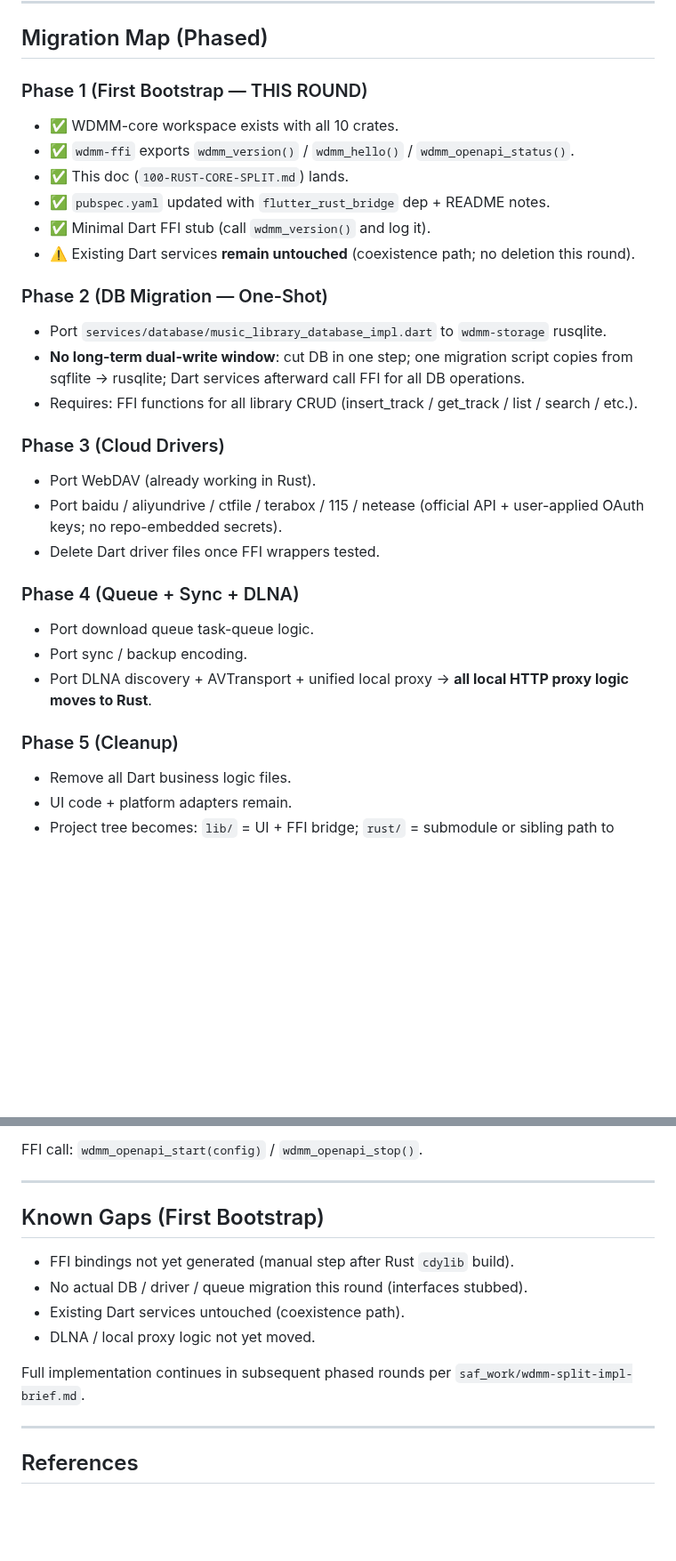
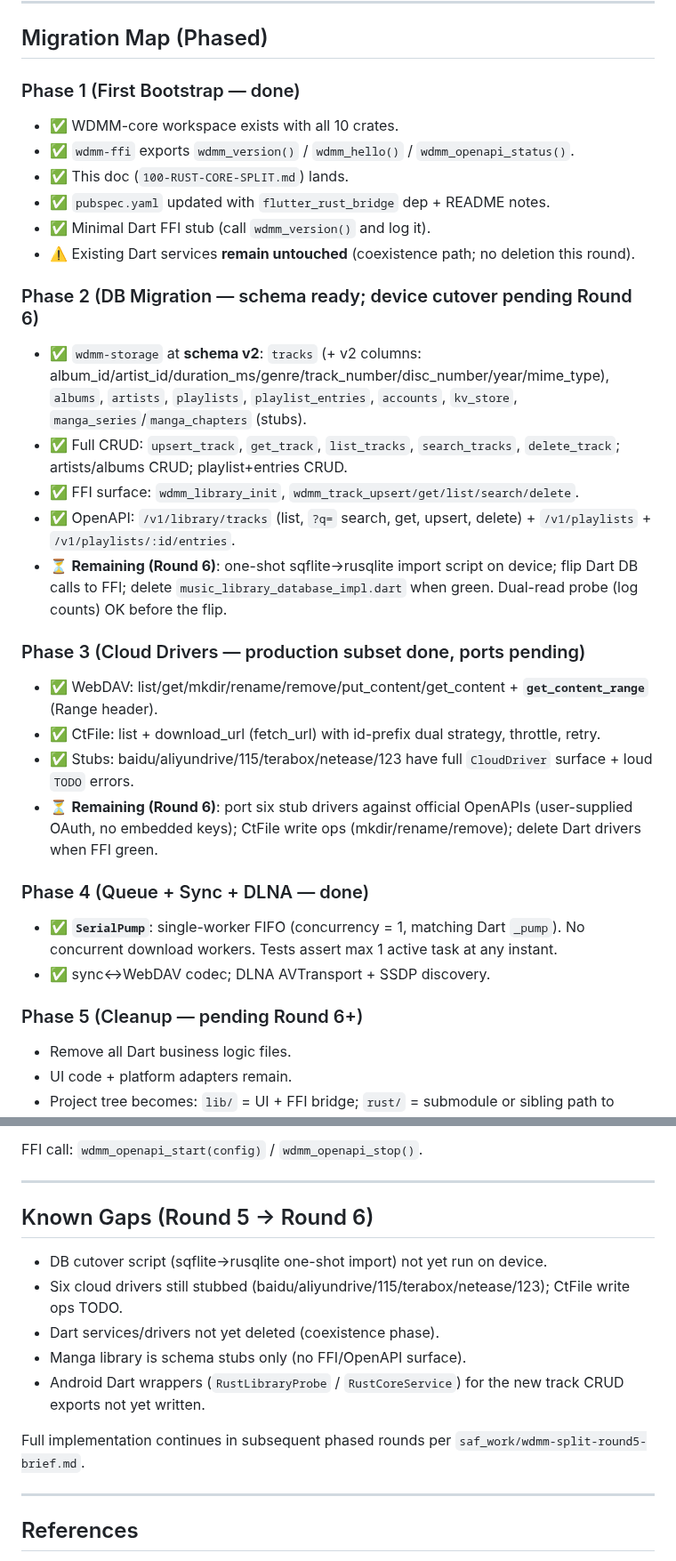
Before and after one commit to SenkjM/Webdav_Media_Manager, a Markdown page: docs/100-RUST-CORE-SPLIT.md, 2 parts joined by grey strips. Shown at 89% size. GitHub-like rendering; blank space fills up the shorter version.

```diff
--- a/docs/100-RUST-CORE-SPLIT.md
+++ b/docs/100-RUST-CORE-SPLIT.md
@@ -41,7 +41,7 @@ All crates: `publish = false` (see `WDMM-core/docs/CONSTRAINTS.md §5` — servi
 
 ## Migration Map (Phased)
 
-### Phase 1 (First Bootstrap — THIS ROUND)
+### Phase 1 (First Bootstrap — done)
 
 - ✅ WDMM-core workspace exists with all 10 crates.
 - ✅ `wdmm-ffi` exports `wdmm_version()` / `wdmm_hello()` / `wdmm_openapi_status()`.
@@ -50,25 +50,27 @@ All crates: `publish = false` (see `WDMM-core/docs/CONSTRAINTS.md §5` — servi
 - ✅ Minimal Dart FFI stub (call `wdmm_version()` and log it).
 - ⚠️ Existing Dart services **remain untouched** (coexistence path; no deletion this round).
 
-### Phase 2 (DB Migration — One-Shot)
+### Phase 2 (DB Migration — schema ready; device cutover pending Round 6)
 
-- Port `services/database/music_library_database_impl.dart` to `wdmm-storage` rusqlite.
-- **No long-term dual-write window**: cut DB in one step; one migration script copies from sqflite → rusqlite; Dart services afterward call FFI for all DB operations.
-- Requires: FFI functions for all library CRUD (insert_track / get_track / list / search / etc.).
+- ✅ `wdmm-storage` at **schema v2**: `tracks` (+ v2 columns: album_id/artist_id/duration_ms/genre/track_number/disc_number/year/mime_type), `albums`, `artists`, `playlists`, `playlist_entries`, `accounts`, `kv_store`, `manga_series`/`manga_chapters` (stubs).
+- ✅ Full CRUD: `upsert_track`, `get_track`, `list_tracks`, `search_tracks`, `delete_track`; artists/albums CRUD; playlist+entries CRUD.
+- ✅ FFI surface: `wdmm_library_init`, `wdmm_track_upsert/get/list/search/delete`.
+- ✅ OpenAPI: `/v1/library/tracks` (list, `?q=` search, get, upsert, delete) + `/v1/playlists` + `/v1/playlists/:id/entries`.
+- ⏳ **Remaining (Round 6)**: one-shot sqflite→rusqlite import script on device; flip Dart DB calls to FFI; delete `music_library_database_impl.dart` when green. Dual-read probe (log counts) OK before the flip.
 
-### Phase 3 (Cloud Drivers)
+### Phase 3 (Cloud Drivers — production subset done, ports pending)
 
-- Port WebDAV (already working in Rust).
-- Port baidu / aliyundrive / ctfile / terabox / 115 / netease (official API + user-applied OAuth keys; no repo-embedded secrets).
-- Delete Dart driver files once FFI wrappers tested.
+- ✅ WebDAV: list/get/mkdir/rename/remove/put_content/get_content + **`get_content_range`** (Range header).
+- ✅ CtFile: list + download_url (fetch_url) with id-prefix dual strategy, throttle, retry.
+- ✅ Stubs: baidu/aliyundrive/115/terabox/netease/123 have full `CloudDriver` surface + loud `TODO` errors.
+- ⏳ **Remaining (Round 6)**: port six stub drivers against official OpenAPIs (user-supplied OAuth, no embedded keys); CtFile write ops (mkdir/rename/remove); delete Dart drivers when FFI green.
 
-### Phase 4 (Queue + Sync + DLNA)
+### Phase 4 (Queue + Sync + DLNA — done)
 
-- Port download queue task-queue logic.
-- Port sync / backup encoding.
-- Port DLNA discovery + AVTransport + unified local proxy → **all local HTTP proxy logic moves to Rust**.
+- ✅ **`SerialPump`**: single-worker FIFO (concurrency = 1, matching Dart `_pump`). No concurrent download workers. Tests assert max 1 active task at any instant.
+- ✅ sync↔WebDAV codec; DLNA AVTransport + SSDP discovery.
 
-### Phase 5 (Cleanup)
+### Phase 5 (Cleanup — pending Round 6+)
 
 - Remove all Dart business logic files.
 - UI code + platform adapters remain.
@@ -193,14 +195,15 @@ FFI call: `wdmm_openapi_start(config)` / `wdmm_openapi_stop()`.
 
 ---
 
-## Known Gaps (First Bootstrap)
+## Known Gaps (Round 5 → Round 6)
 
-- FFI bindings not yet generated (manual step after Rust `cdylib` build).
-- No actual DB / driver / queue migration this round (interfaces stubbed).
-- Existing Dart services untouched (coexistence path).
-- DLNA / local proxy logic not yet moved.
+- DB cutover script (sqflite→rusqlite one-shot import) not yet run on device.
+- Six cloud drivers still stubbed (baidu/aliyundrive/115/terabox/netease/123); CtFile write ops TODO.
+- Dart services/drivers not yet deleted (coexistence phase).
+- Manga library is schema stubs only (no FFI/OpenAPI surface).
+- Android Dart wrappers (`RustLibraryProbe` / `RustCoreService`) for the new track CRUD exports not yet written.
 
-Full implementation continues in subsequent phased rounds per `saf_work/wdmm-split-impl-brief.md`.
+Full implementation continues in subsequent phased rounds per `saf_work/wdmm-split-round5-brief.md`.
 
 ---
 
```
Also changed, not shown: other parts of docs/100-RUST-CORE-SPLIT.md (+3 -3 lines), docs/101-ROUND5-HANDOFF.md (added, +101 -0 lines).
